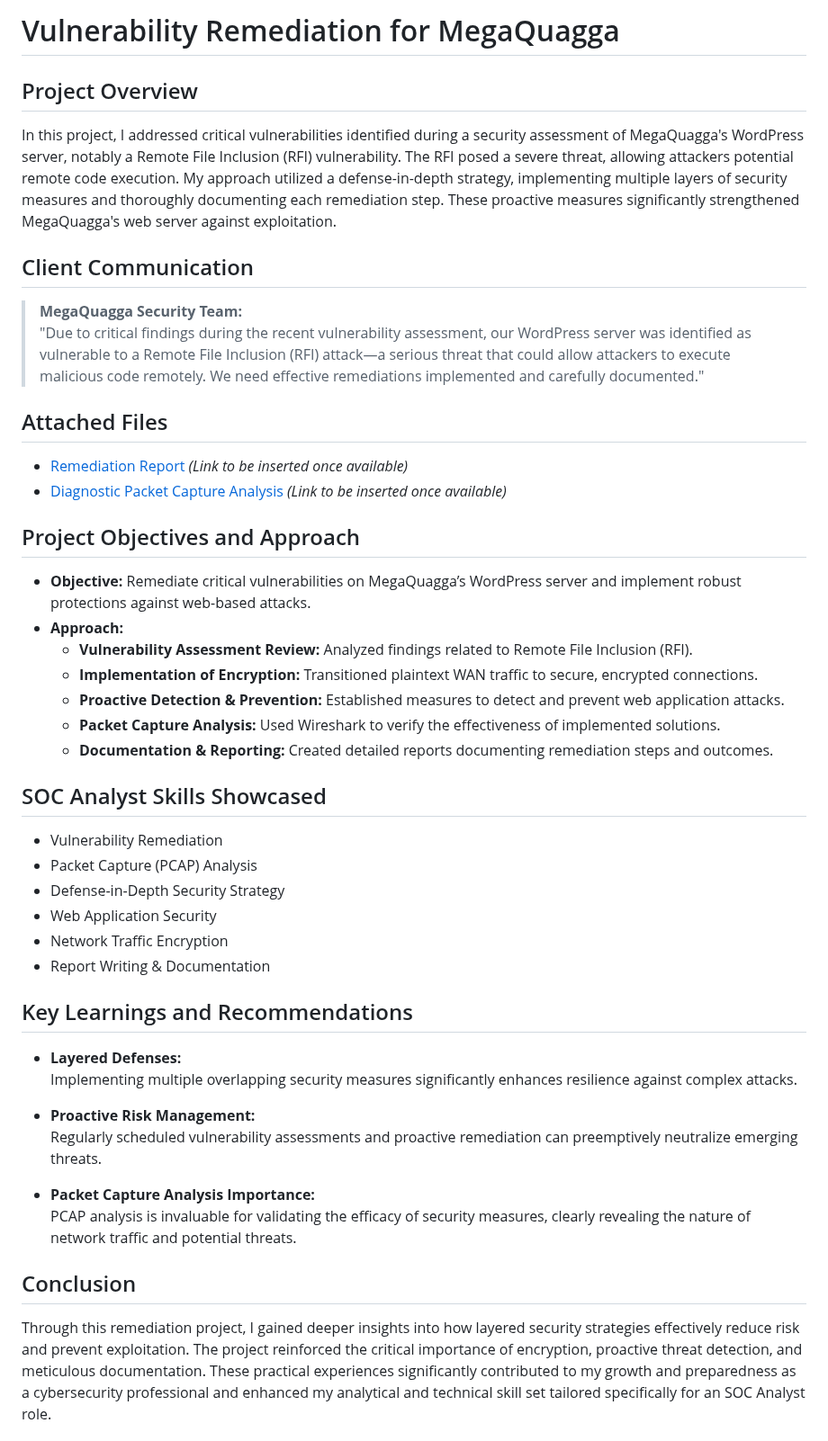
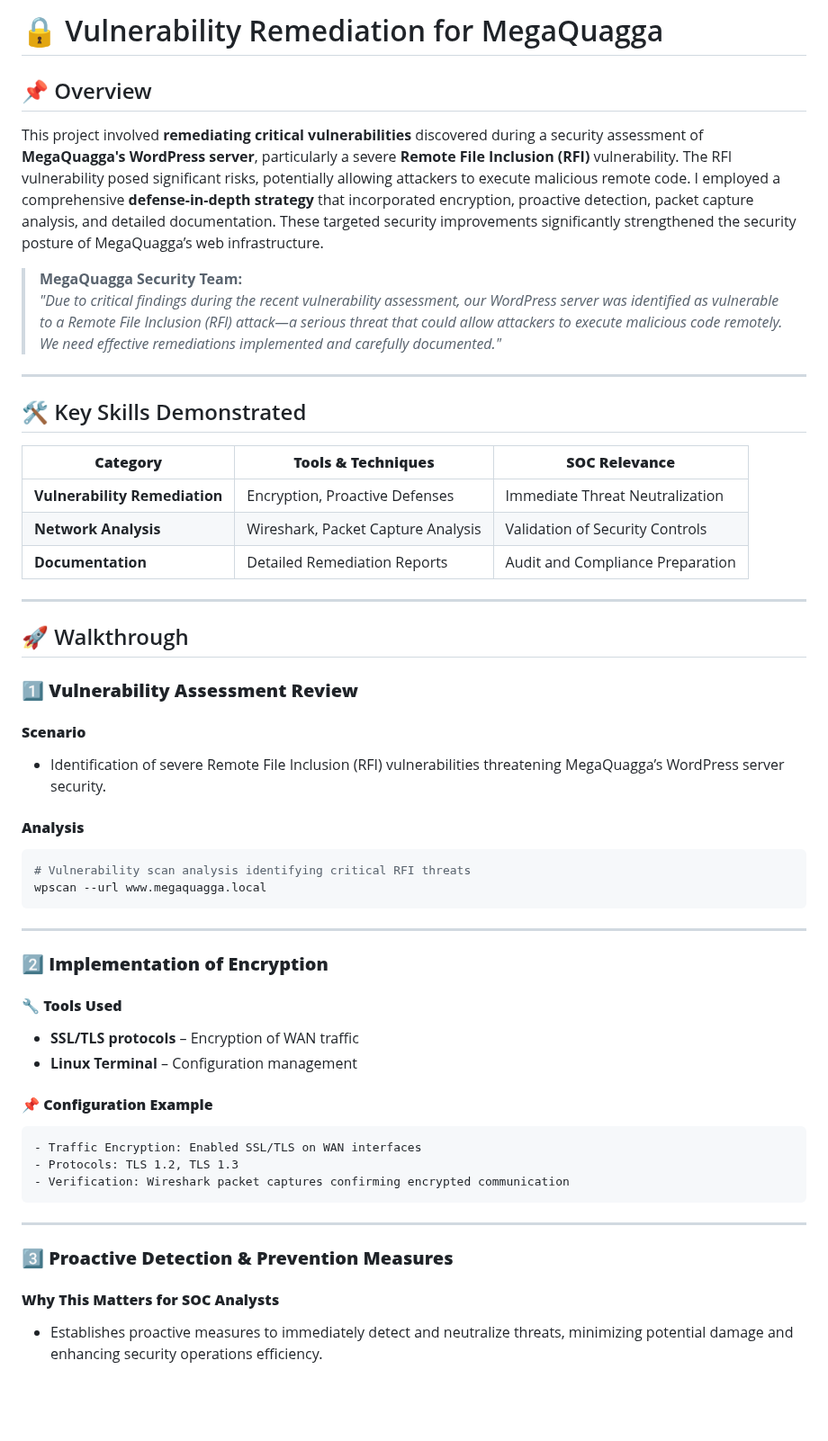
Before and after one commit to EnoMada/EnoMada, a Markdown page: projects/Vulnerability Remediation for MegaQuagga.md, the part around one of its changes. Shown at 90% size. GitHub-like rendering; blank space fills up the shorter version.

````diff
--- a/projects/Vulnerability Remediation for MegaQuagga.md
+++ b/projects/Vulnerability Remediation for MegaQuagga.md
@@ -1,49 +1,56 @@
-# Vulnerability Remediation for MegaQuagga
+# 🔒 Vulnerability Remediation for MegaQuagga
 
-## Project Overview
+## 📌 Overview
 
-In this project, I addressed critical vulnerabilities identified during a security assessment of MegaQuagga's WordPress server, notably a Remote File Inclusion (RFI) vulnerability. The RFI posed a severe threat, allowing attackers potential remote code execution. My approach utilized a defense-in-depth strategy, implementing multiple layers of security measures and thoroughly documenting each remediation step. These proactive measures significantly strengthened MegaQuagga's web server against exploitation.
-
-## Client Communication
+This project involved **remediating critical vulnerabilities** discovered during a security assessment of **MegaQuagga's WordPress server**, particularly a severe **Remote File Inclusion (RFI)** vulnerability. The RFI vulnerability posed significant risks, potentially allowing attackers to execute malicious remote code. I employed a comprehensive **defense-in-depth strategy** that incorporated encryption, proactive detection, packet capture analysis, and detailed documentation. These targeted security improvements significantly strengthened the security posture of MegaQuagga’s web infrastructure.
 
 > **MegaQuagga Security Team:**
-> "Due to critical findings during the recent vulnerability assessment, our WordPress server was identified as vulnerable to a Remote File Inclusion (RFI) attack—a serious threat that could allow attackers to execute malicious code remotely. We need effective remediations implemented and carefully documented."
+> *"Due to critical findings during the recent vulnerability assessment, our WordPress server was identified as vulnerable to a Remote File Inclusion (RFI) attack—a serious threat that could allow attackers to execute malicious code remotely. We need effective remediations implemented and carefully documented."*
 
-## Attached Files
+---
 
-- [Remediation Report](#) *(Link to be inserted once available)*
-- [Diagnostic Packet Capture Analysis](#) *(Link to be inserted once available)*
+## 🛠️ Key Skills Demonstrated
 
-## Project Objectives and Approach
+| **Category**                  | **Tools & Techniques**              | **SOC Relevance**                       |
+|-------------------------------|-------------------------------------|-----------------------------------------|
+| **Vulnerability Remediation** | Encryption, Proactive Defenses      | Immediate Threat Neutralization         |
+| **Network Analysis**          | Wireshark, Packet Capture Analysis  | Validation of Security Controls         |
+| **Documentation**             | Detailed Remediation Reports        | Audit and Compliance Preparation        |
 
-- **Objective:** Remediate critical vulnerabilities on MegaQuagga’s WordPress server and implement robust protections against web-based attacks.
-- **Approach:**
-  - **Vulnerability Assessment Review:** Analyzed findings related to Remote File Inclusion (RFI).
-  - **Implementation of Encryption:** Transitioned plaintext WAN traffic to secure, encrypted connections.
-  - **Proactive Detection & Prevention:** Established measures to detect and prevent web application attacks.
-  - **Packet Capture Analysis:** Used Wireshark to verify the effectiveness of implemented solutions.
-  - **Documentation & Reporting:** Created detailed reports documenting remediation steps and outcomes.
+---
 
-## SOC Analyst Skills Showcased
+## 🚀 Walkthrough
 
-- Vulnerability Remediation
-- Packet Capture (PCAP) Analysis
-- Defense-in-Depth Security Strategy
-- Web Application Security
-- Network Traffic Encryption
-- Report Writing & Documentation
+### **1️⃣ Vulnerability Assessment Review**
 
-## Key Learnings and Recommendations
+#### **Scenario**
+- Identification of severe Remote File Inclusion (RFI) vulnerabilities threatening MegaQuagga’s WordPress server security.
 
-- **Layered Defenses:**
-  Implementing multiple overlapping security measures significantly enhances resilience against complex attacks.
+#### **Analysis**
+```bash
+# Vulnerability scan analysis identifying critical RFI threats
+wpscan --url www.megaquagga.local
+```
 
-- **Proactive Risk Management:**
-  Regularly scheduled vulnerability assessments and proactive remediation can preemptively neutralize emerging threats.
+---
 
-- **Packet Capture Analysis Importance:**
-  PCAP analysis is invaluable for validating the efficacy of security measures, clearly revealing the nature of network traffic and potential threats.
+### **2️⃣ Implementation of Encryption**
 
-## Conclusion
+#### **🔧 Tools Used**
+- **SSL/TLS protocols** – Encryption of WAN traffic
+- **Linux Terminal** – Configuration management
 
-Through this remediation project, I gained deeper insights into how layered security strategies effectively reduce risk and prevent exploitation. The project reinforced the critical importance of encryption, proactive threat detection, and meticulous documentation. These practical experiences significantly contributed to my growth and preparedness as a cybersecurity professional and enhanced my analytical and technical skill set tailored specifically for an SOC Analyst role.
+#### **📌 Configuration Example**
+```markdown
+- Traffic Encryption: Enabled SSL/TLS on WAN interfaces
+- Protocols: TLS 1.2, TLS 1.3
+- Verification: Wireshark packet captures confirming encrypted communication
+```
+
+---
+
+### **3️⃣ Proactive Detection & Prevention Measures**
+
+#### **Why This Matters for SOC Analysts**
+- Establishes proactive measures to immediately detect and neutralize threats, minimizing potential damage and enhancing security operations efficiency.
+
````
Also changed, not shown: other parts of projects/Vulnerability Remediation for MegaQuagga.md (+62 -0 lines).
